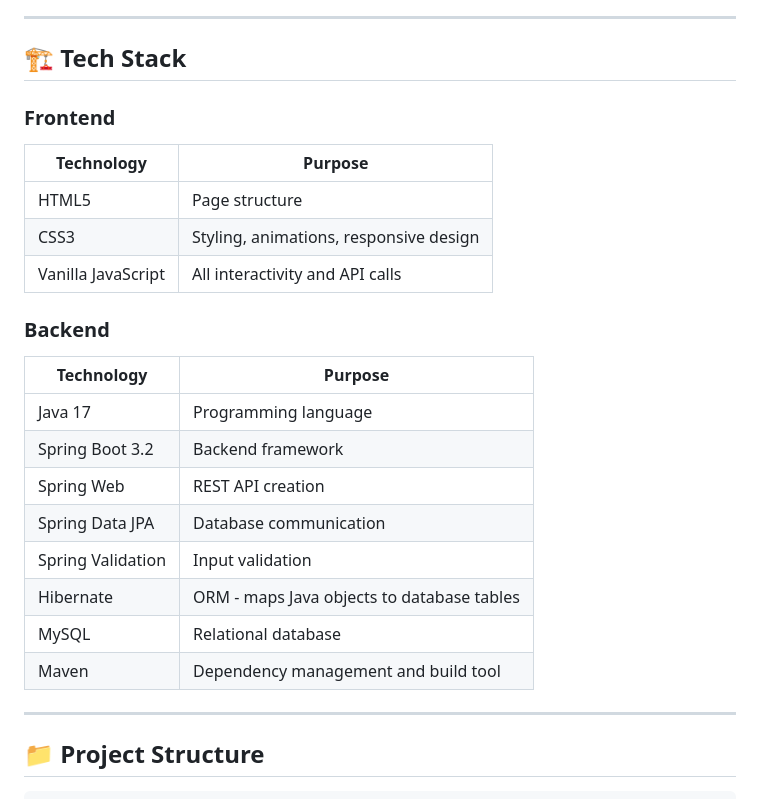
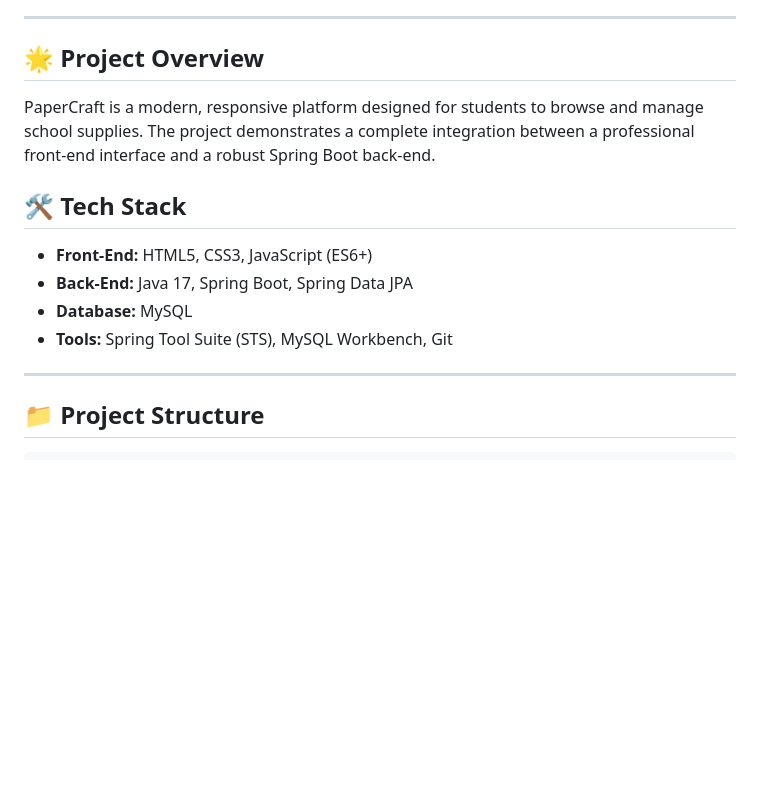
Before and after one commit to Dilmi04/stationery-shop, a Markdown page: README.md, the part around one of its changes. GitHub-like rendering; blank space fills up the shorter version.

```diff
--- a/README.md
+++ b/README.md
@@ -30,29 +27,14 @@ FC221045 - S.A.D.Sandunika
 
 ---
 
-## 🏗️ Tech Stack
+## 🌟 Project Overview
+PaperCraft is a modern, responsive platform designed for students to browse and manage school supplies. The project demonstrates a complete integration between a professional front-end interface and a robust Spring Boot back-end.
 
-### Frontend
-| Technology | Purpose |
-|-----------|---------|
-| HTML5 | Page structure |
-| CSS3 | Styling, animations, responsive design |
-| Vanilla JavaScript | All interactivity and API calls |
-
-
-
-### Backend
-| Technology | Purpose |
-|-----------|---------|
-| Java 17 | Programming language |
-| Spring Boot 3.2 | Backend framework |
-| Spring Web | REST API creation |
-| Spring Data JPA | Database communication |
-| Spring Validation | Input validation |
-| Hibernate | ORM - maps Java objects to database tables |
-| MySQL | Relational database |
-| Maven | Dependency management and build tool |
-
+## 🛠️ Tech Stack
+* **Front-End:** HTML5, CSS3, JavaScript (ES6+)
+* **Back-End:** Java 17, Spring Boot, Spring Data JPA
+* **Database:** MySQL
+* **Tools:** Spring Tool Suite (STS), MySQL Workbench, Git
 ---
 
 ## 📁 Project Structure
```
Also changed, not shown: other parts of README.md (+14 -39 lines).
